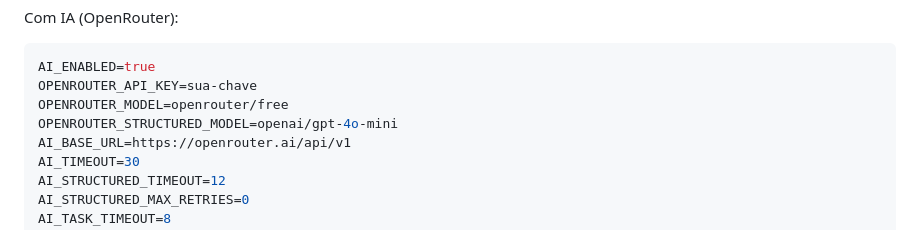
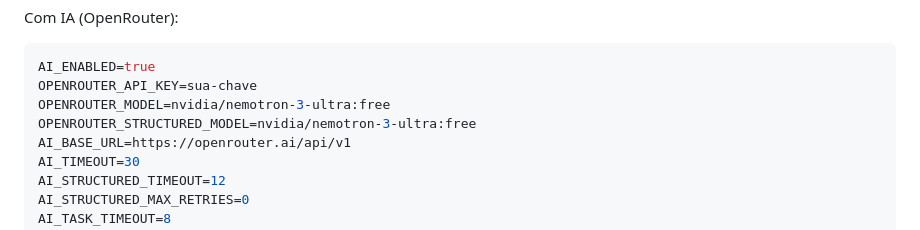
Before and after one commit to YuriAlvvvss/PlanejaENEM, a Markdown page: README.md, the part around the change. GitHub-like rendering.

Commit message:
atualização do README

````diff
--- a/README.md
+++ b/README.md
@@ -234,8 +234,8 @@ Com IA (OpenRouter):
 ```env
 AI_ENABLED=true
 OPENROUTER_API_KEY=sua-chave
-OPENROUTER_MODEL=openrouter/free
-OPENROUTER_STRUCTURED_MODEL=openai/gpt-4o-mini
+OPENROUTER_MODEL=nvidia/nemotron-3-ultra:free
+OPENROUTER_STRUCTURED_MODEL=nvidia/nemotron-3-ultra:free
 AI_BASE_URL=https://openrouter.ai/api/v1
 AI_TIMEOUT=30
 AI_STRUCTURED_TIMEOUT=12
````
